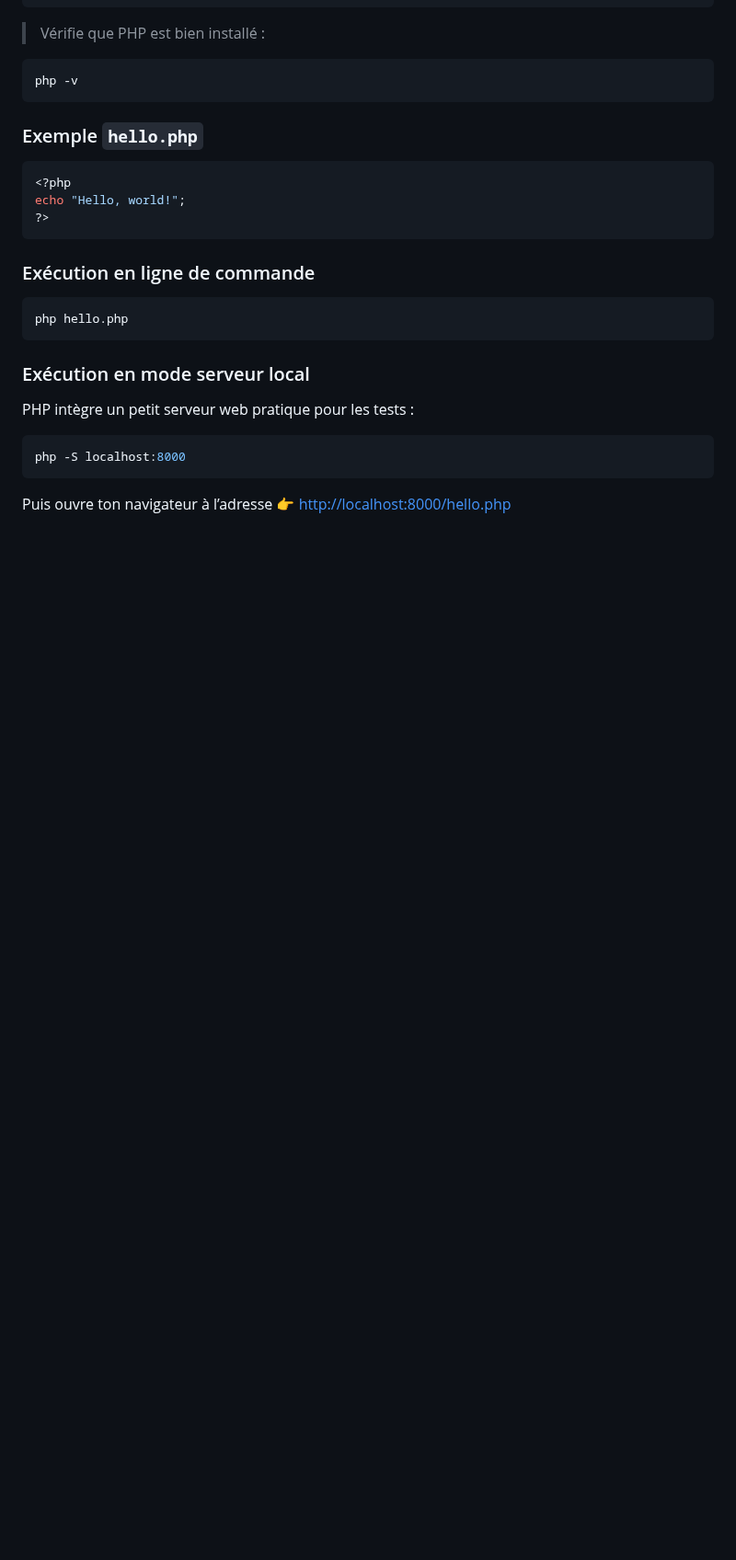
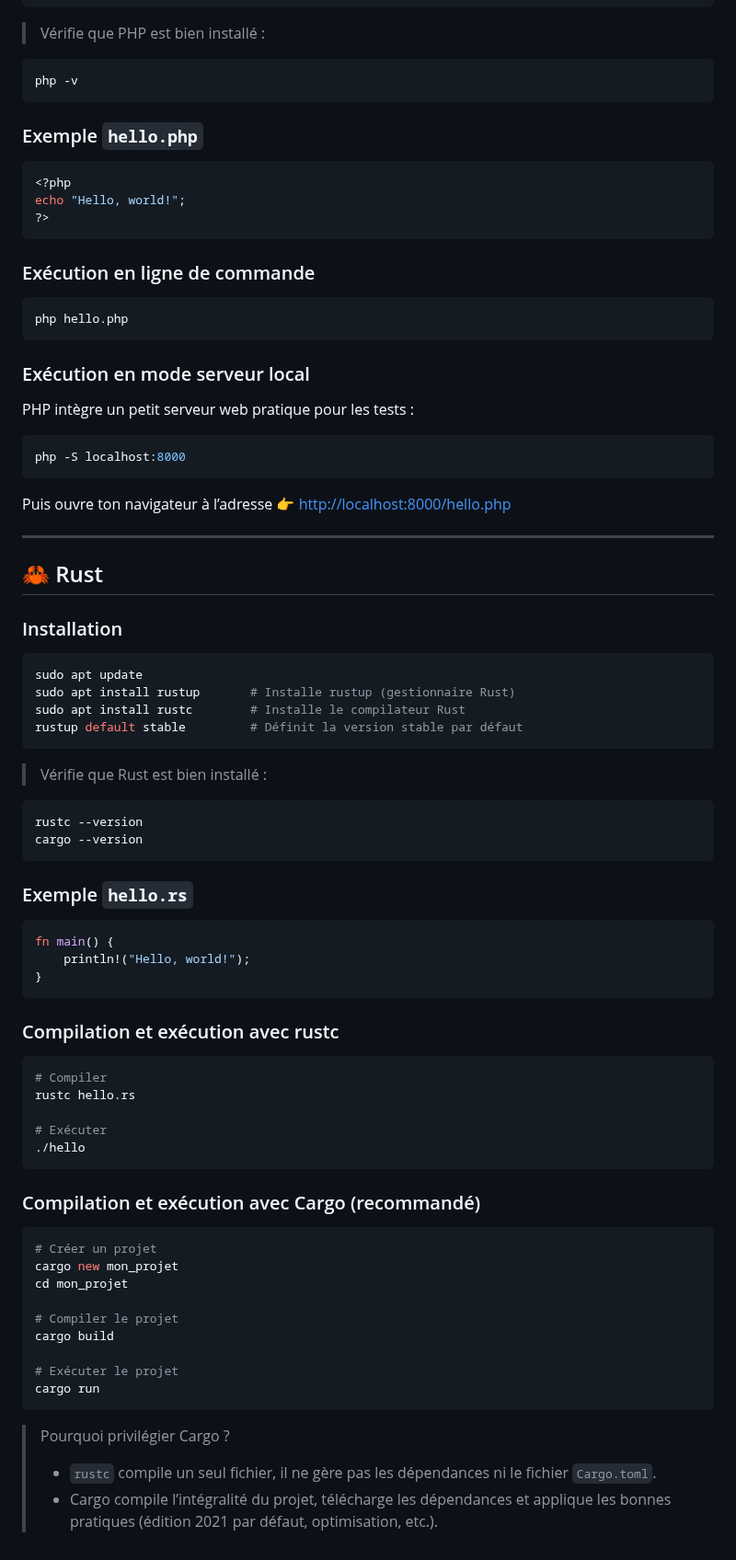
Before and after one commit to AlexerV/alexer-programmation, a Markdown page: installations/compilateurs.md, the part around one of its changes. Shown at 92% size. Rendered like a GitHub page; blank space fills up the shorter version.

````diff
--- a/installations/compilateurs.md
+++ b/installations/compilateurs.md
@@ -193,3 +194,52 @@ PHP intègre un petit serveur web pratique pour les tests :
 php -S localhost:8000
 ```
 Puis ouvre ton navigateur à l’adresse 👉 [http://localhost:8000/hello.php](http://localhost:8000/hello.php)
+
+---
+
+## 🦀 Rust
+### Installation
+```bash
+sudo apt update
+sudo apt install rustup       # Installe rustup (gestionnaire Rust)
+sudo apt install rustc        # Installe le compilateur Rust
+rustup default stable         # Définit la version stable par défaut
+```
+
+> Vérifie que Rust est bien installé :
+```bash
+rustc --version
+cargo --version
+```
+
+### Exemple `hello.rs`
+```rust
+fn main() {
+    println!("Hello, world!");
+}
+```
+
+### Compilation et exécution avec rustc
+```bash
+# Compiler
+rustc hello.rs
+
+# Exécuter
+./hello
+```
+
+### Compilation et exécution avec Cargo (recommandé)
+```bash
+# Créer un projet
+cargo new mon_projet
+cd mon_projet
+
+# Compiler le projet
+cargo build
+
+# Exécuter le projet
+cargo run
+```
+> Pourquoi privilégier Cargo ?
+> - `rustc` compile un seul fichier, il ne gère pas les dépendances ni le fichier `Cargo.toml`.
+> - Cargo compile l’intégralité du projet, télécharge les dépendances et applique les bonnes pratiques (édition 2021 par défaut, optimisation, etc.).
````
Also changed, not shown: other parts of installations/compilateurs.md (+1 -0 lines).
